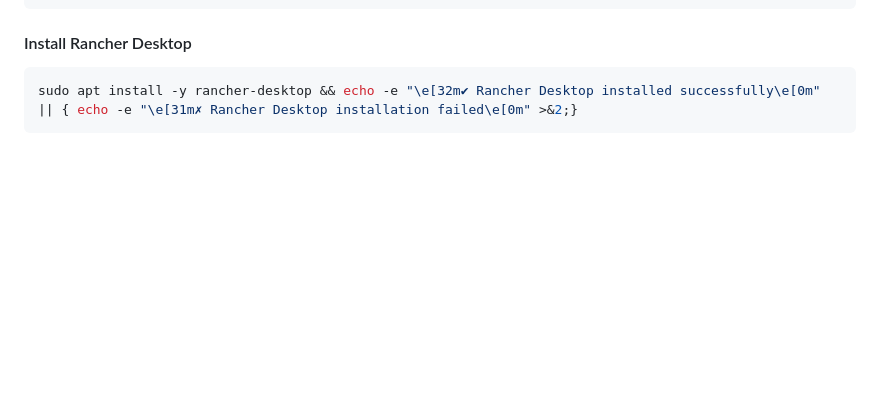
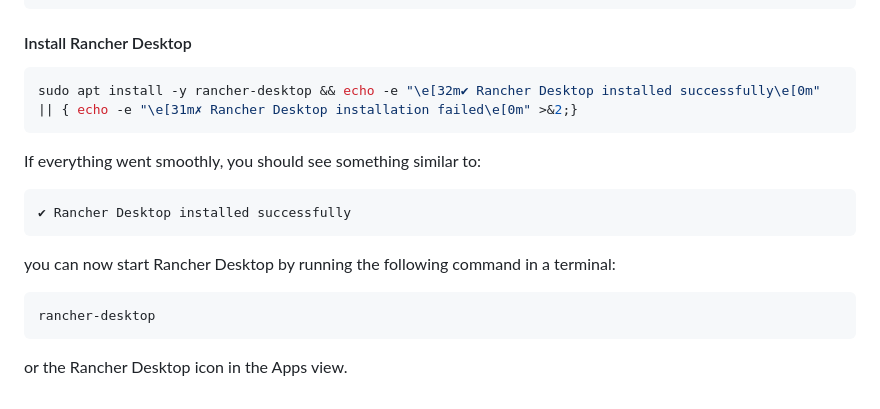
Before and after one commit to iamdanielv/RancherDesktopDemo, a Markdown page: ubuntu.md, the part around the change. GitHub-like rendering; blank space fills up the shorter version.

Commit message:
Add how to start Rancher Desktop App

````diff
--- a/ubuntu.md
+++ b/ubuntu.md
@@ -89,3 +89,17 @@ sudo apt update && echo -e "\e[32m✔ apt update successful\e[0m" || { echo -e "
 ```bash
 sudo apt install -y rancher-desktop && echo -e "\e[32m✔ Rancher Desktop installed successfully\e[0m" || { echo -e "\e[31m✗ Rancher Desktop installation failed\e[0m" >&2;}
 ```
+
+If everything went smoothly, you should see something similar to:
+
+```bash
+✔ Rancher Desktop installed successfully
+```
+
+you can now start Rancher Desktop by running the following command in a terminal:
+
+```bash
+rancher-desktop
+```
+
+or the Rancher Desktop icon in the Apps view.
````
